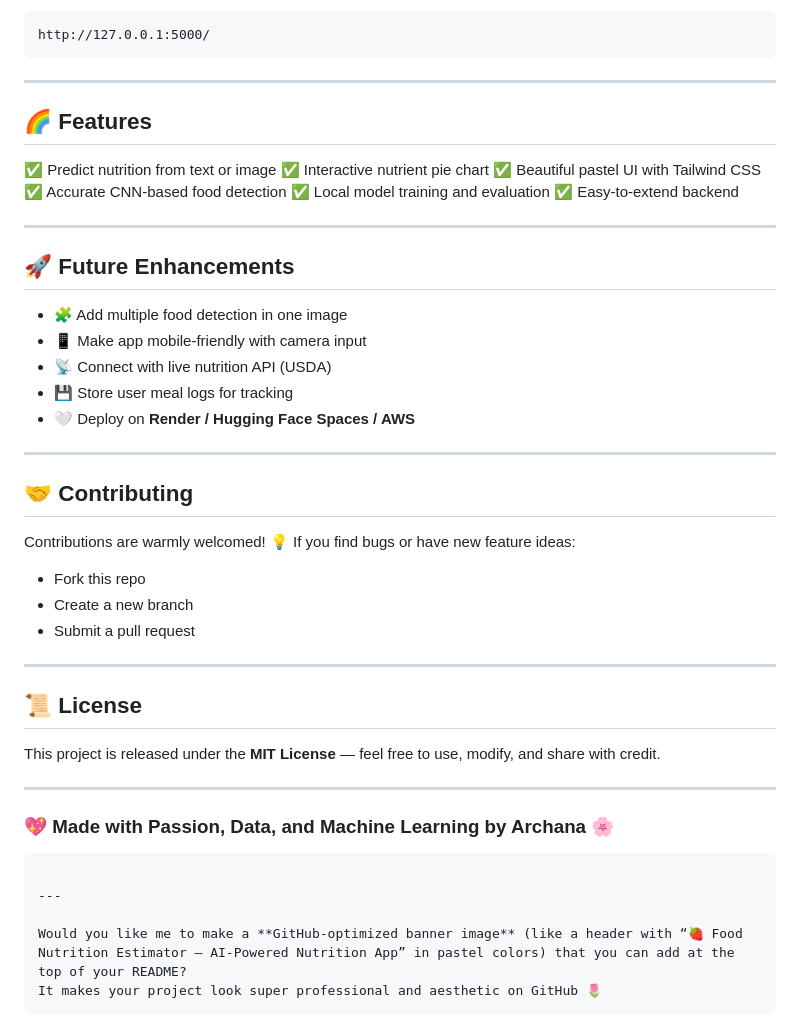
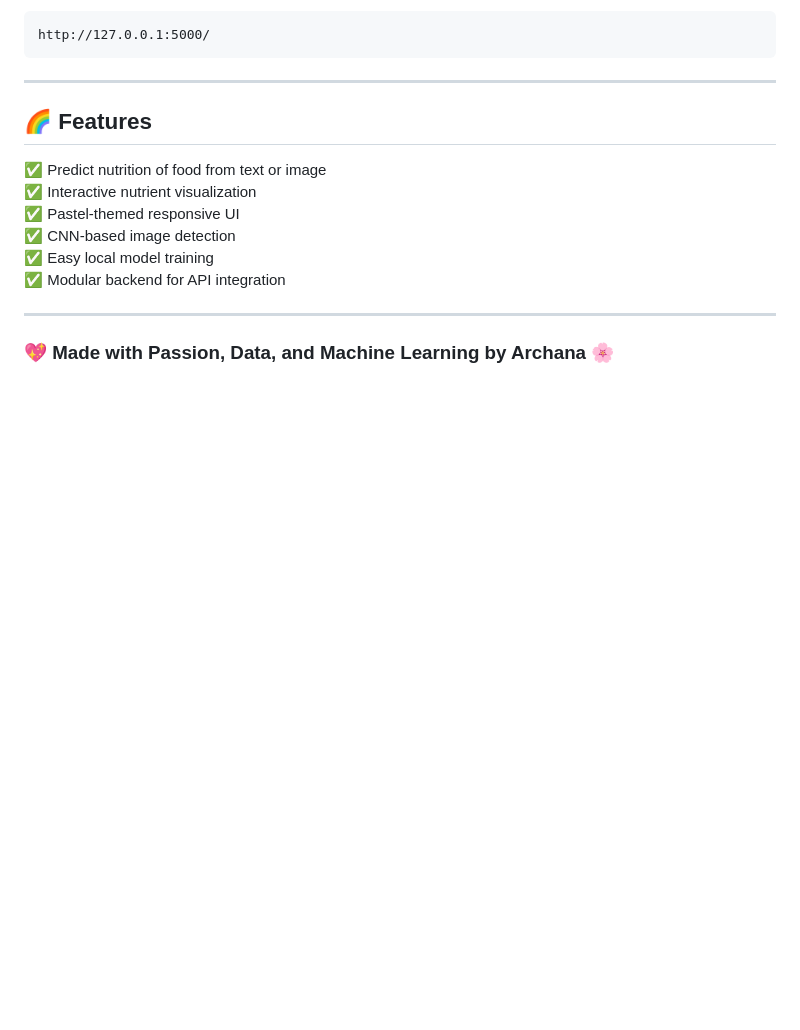
Before and after one commit to Arch070/Food_nutrient_estimator, a Markdown page: README.md, the part around one of its changes. Drawn GitHub-style; blank space fills up the shorter version.

````diff
--- a/README.md
+++ b/README.md
@@ -185,48 +153,13 @@ http://127.0.0.1:5000/
 
 ## 🌈 Features
 
-✅ Predict nutrition from text or image
-✅ Interactive nutrient pie chart
-✅ Beautiful pastel UI with Tailwind CSS
-✅ Accurate CNN-based food detection
-✅ Local model training and evaluation
-✅ Easy-to-extend backend
-
----
-
-## 🚀 Future Enhancements
-
-* 🧩 Add multiple food detection in one image
-* 📱 Make app mobile-friendly with camera input
-* 📡 Connect with live nutrition API (USDA)
-* 💾 Store user meal logs for tracking
-* 🤍 Deploy on **Render / Hugging Face Spaces / AWS**
-
----
-
-## 🤝 Contributing
-
-Contributions are warmly welcomed! 💡
-If you find bugs or have new feature ideas:
-
-* Fork this repo
-* Create a new branch
-* Submit a pull request
-
----
-
-## 📜 License
-
-This project is released under the **MIT License** — feel free to use, modify, and share with credit.
+✅ Predict nutrition of food from text or image
+✅ Interactive nutrient visualization
+✅ Pastel-themed responsive UI
+✅ CNN-based image detection
+✅ Easy local model training
+✅ Modular backend for API integration
 
 ---
 
 ### 💖 Made with Passion, Data, and Machine Learning by Archana 🌸
-
-```
-
----
-
-Would you like me to make a **GitHub-optimized banner image** (like a header with “🍓 Food Nutrition Estimator — AI-Powered Nutrition App” in pastel colors) that you can add at the top of your README?
-It makes your project look super professional and aesthetic on GitHub 🌷
-```
````
Also changed, not shown: other parts of README.md (+39 -71 lines).
